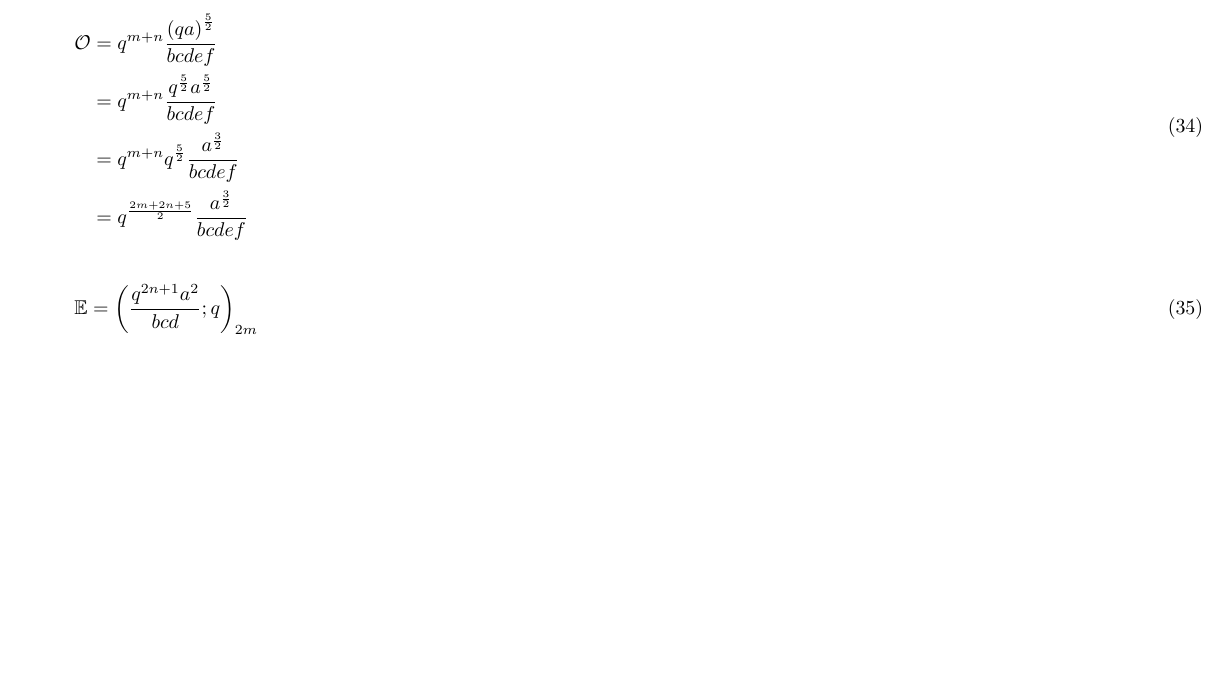
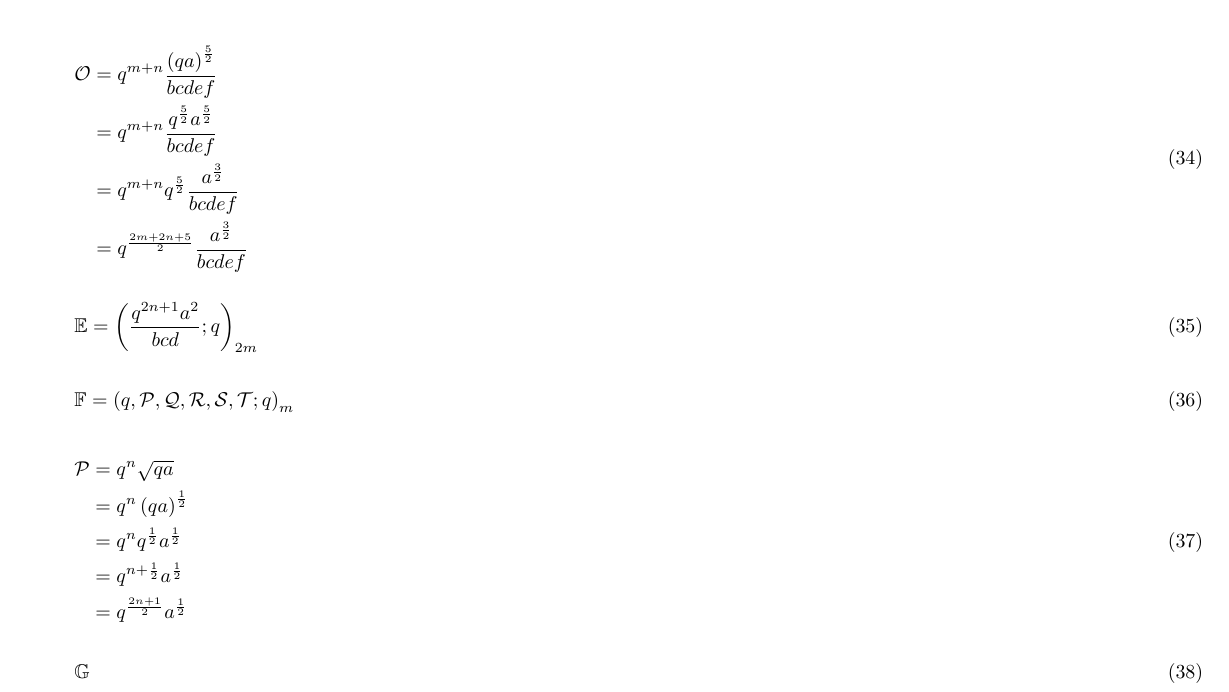
Before and after one commit to PeterCullenBurbery/nist-surf-2023, a LaTeX document (equation4withfractionalexponentsinstyle3.tex): part of page 3 of 3, cut so that both start at the same text, the shorter picture padded with empty space. Compiled offline with pdfLaTeX.

Commit message:
I added script P.

```diff
--- a/equation4withfractionalexponentsinstyle3.tex
+++ b/equation4withfractionalexponentsinstyle3.tex
@@ -316,9 +316,32 @@ This is what we will be defining.
     \dsE=\left( \frac{q^{2n+1} a^2}{b c d} ;q\right)_{2m}
 \end{flalign}
 
+\begin{flalign}
+    \dsF=\left( q,\scP,\scQ,\scR,\scS,\scT;q\right)_m
+\end{flalign}
 
 
 
+\begin{flalign}
+\begin{split}
+  \scP & = q^n \sqrt{q a} \\
+ & = q^n \left( q a\right)^{\frac{1}{2}} \\
+  & = q^n q^{\frac{1}{2}} a^{\frac{1}{2}} \\
+    & =  q^{n+\frac{1}{2}} a^{\frac{1}{2}} \\
+     & =  q^{\frac{2n+1}{2}} a^{\frac{1}{2}}
+\end{split}
+\end{flalign}
+
+
+
+
+
+
+
+
+\begin{flalign}
+    \dsG
+\end{flalign}
 
 
 
```
